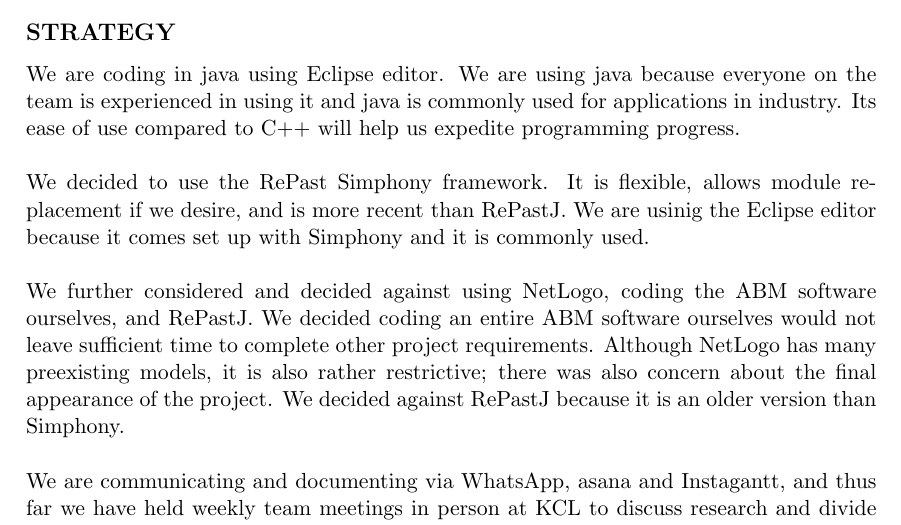
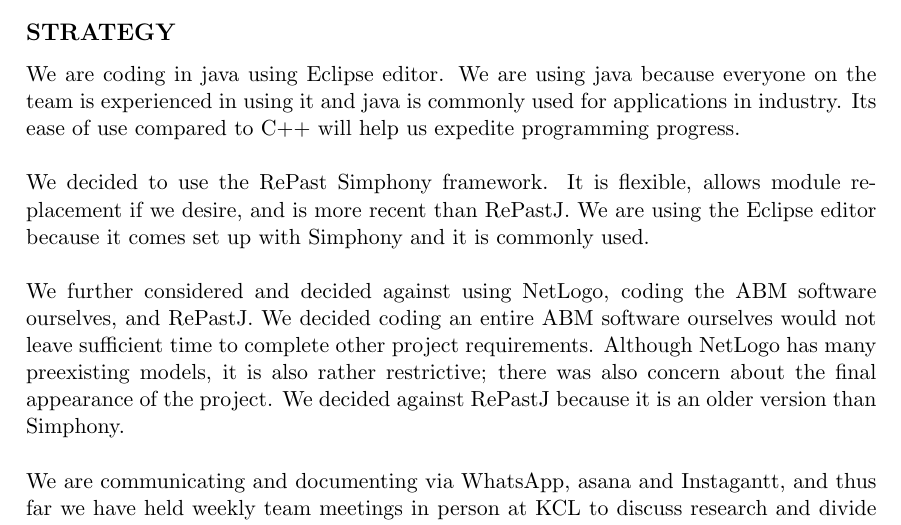
Before and after one commit to asenf/team_SignalGreen, a LaTeX document (reports/LaTeXv2.tex): part of page 1 of 2, cut so that both start at the same text. Compiled offline with pdfLaTeX.

Commit message:
update initial report

```diff
--- a/reports/LaTeXv2.tex
+++ b/reports/LaTeXv2.tex
@@ -43,7 +43,7 @@ on the team is experienced in using it and java is commonly used for application
 Its ease of use compared to C++ will help us expedite programming progress.
 \\ \\
 We decided to use the RePast Simphony framework. It is flexible, allows
-module replacement if we desire, and is more recent than RePastJ. We are usinig the Eclipse
+module replacement if we desire, and is more recent than RePastJ. We are using the Eclipse
 editor because it comes set up with Simphony and it is commonly used.
 \\ \\
 We further considered and decided against using NetLogo, coding the ABM software ourselves, and RePastJ.
```
Also changed, not shown: reports/LaTeXv2.pdf.
